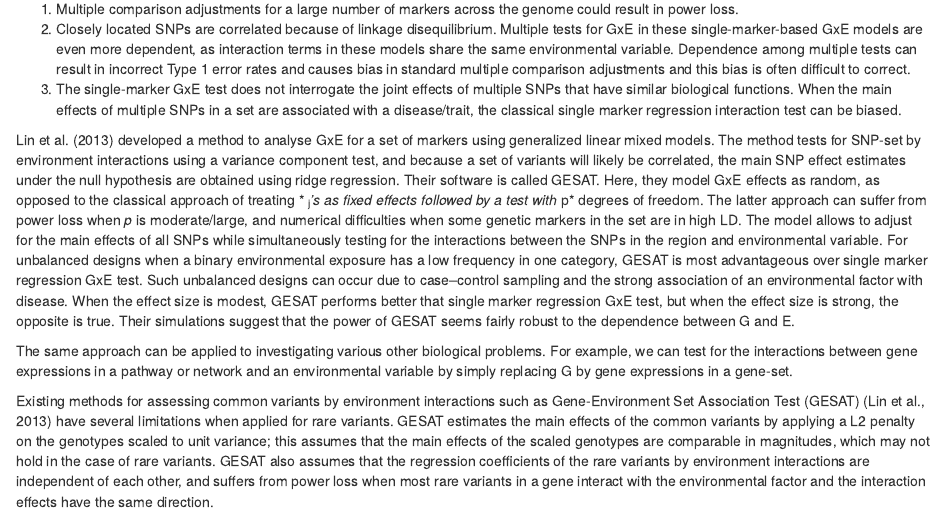
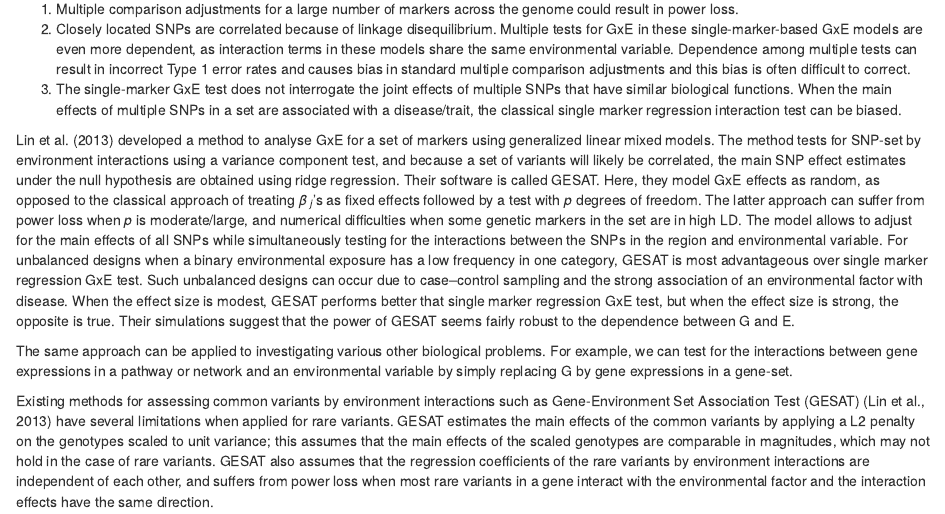
Before and after one commit to AlfredPgen/Genetics-book, an R Markdown document (11-GxE.Rmd): the page in a window 1100 px wide, from 500 px down. Rendered offline with R 4.5, knitr and Pandoc, with nearby package versions; drawn as R Markdown's standard HTML page in place of the format the file asks for.

Commit message:
spec notation

```diff
--- a/11-GxE.Rmd
+++ b/11-GxE.Rmd
@@ -23,7 +23,7 @@ There are multiple reasons for using set-based gene-environment interaction test
 3. The single-marker GxE test does not interrogate the joint effects of multiple SNPs that have similar biological functions. When the main effects of multiple SNPs in a set are  associated with a disease/trait, the classical single marker regression interaction test can be biased.
 
 Lin et al. (2013) developed a method to analyse GxE for a set of markers using generalized linear mixed models. The method tests for SNP-set by environment interactions using a variance component test, and because a set of variants will likely be correlated, the main SNP effect estimates under the null hypothesis are obtained using ridge regression.
-Their software is called GESAT. Here, they model GxE effects as random, as opposed to the classical approach of treating * \beta <sub>j</sub>*’s as fixed effects followed by a test with *p* degrees of freedom. The latter approach can suffer from power loss when *p* is moderate/large, and numerical difficulties when some genetic markers in the set are in high LD.
+Their software is called GESAT. Here, they model GxE effects as random, as opposed to the classical approach of treating *β <sub>j</sub>*’s as fixed effects followed by a test with *p* degrees of freedom. The latter approach can suffer from power loss when *p* is moderate/large, and numerical difficulties when some genetic markers in the set are in high LD.
 The model allows to adjust for the main effects of all SNPs while simultaneously testing for the interactions between the SNPs in the region and environmental variable. For unbalanced designs when a binary environmental exposure has a low frequency in one category, GESAT is most advantageous over single marker regression GxE test. Such unbalanced designs can occur due to case–control sampling and the strong association of an environmental factor with disease. When the effect size is modest, GESAT performs better that single marker regression GxE test, but when the effect size is strong, the opposite is true.
 Their simulations suggest that the power of GESAT seems fairly robust to the dependence between G and E.
 
```
